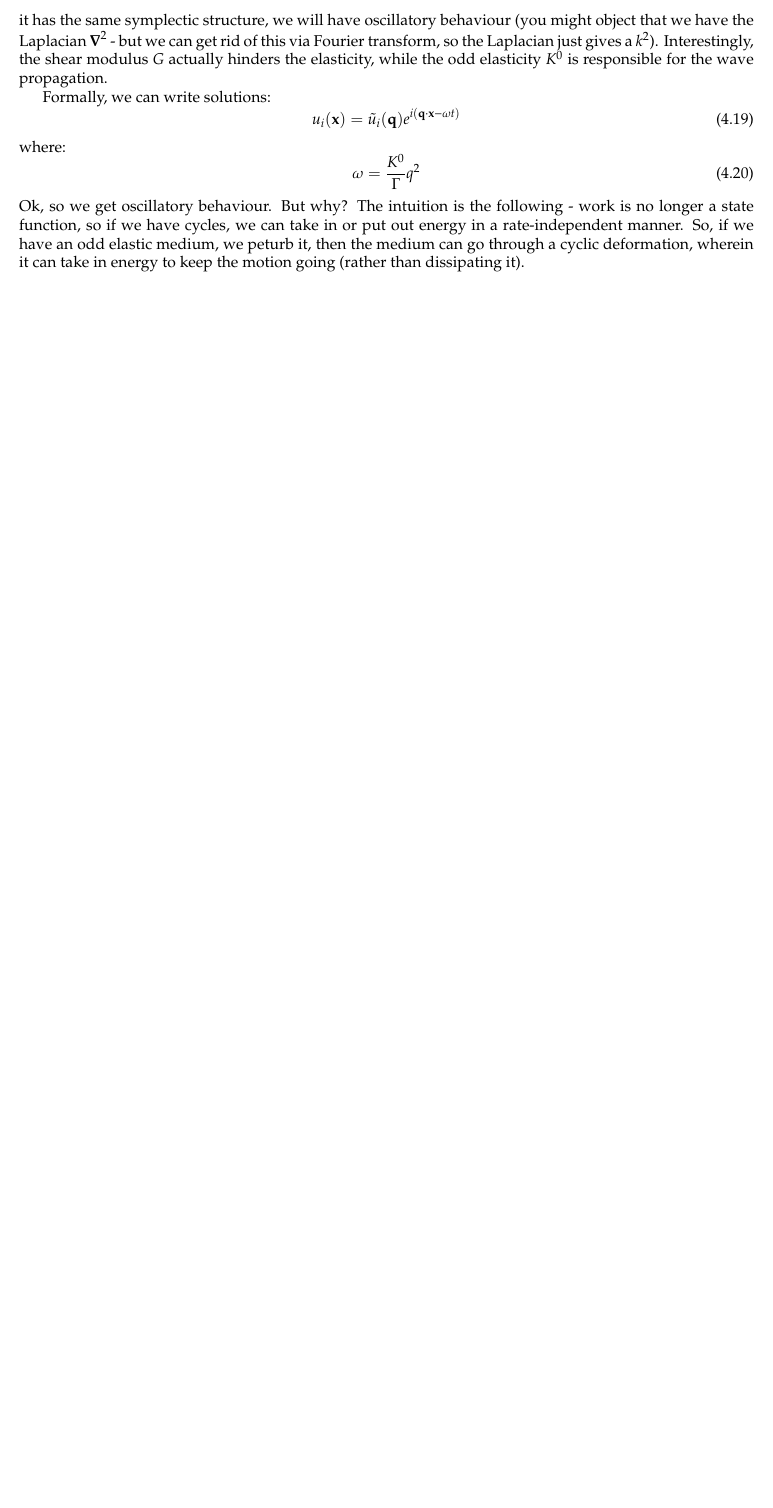
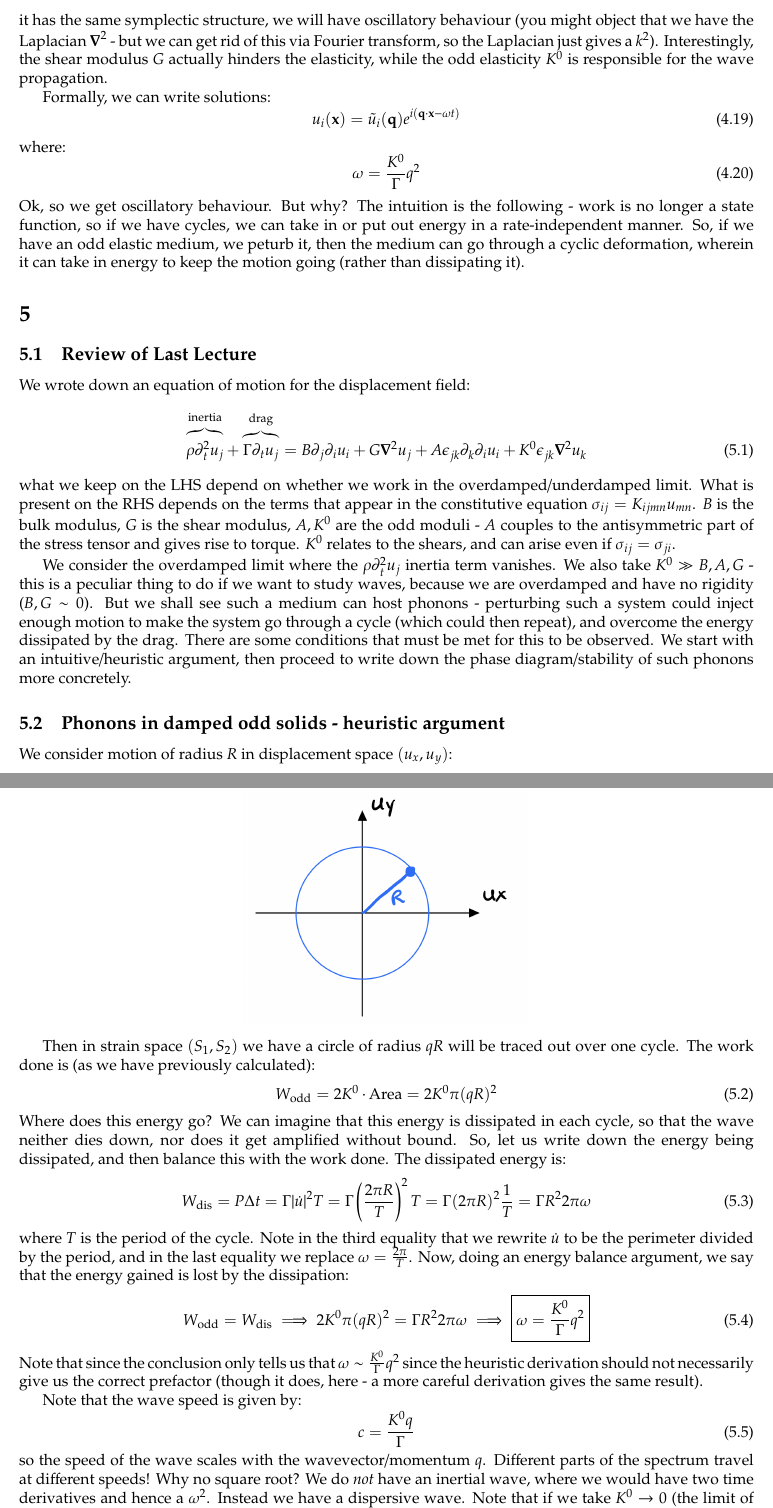
Before and after one commit to RioWeil/PHYS41120-notes, a LaTeX document (phys411-notes.tex, which reads Lectures/lec5.tex): part of page 17 of 17 before the commit and two parts of pages 17 and 18 of 20 after it, the two joined at a grey line, cut so that both start at the same text, the shorter picture padded with empty space. Compiled offline with pdfLaTeX.

Commit message:
add lec5

```diff
--- /dev/null
+++ b/Lectures/lec5.tex
@@ -0,0 +1,39 @@
+\section{}
+
+\subsection{Review of Last Lecture}
+We wrote down an equation of motion for the displacement field:
+\begin{equation}
+    \overbrace{\rho \p_t^2 u_j}^{\text{inertia}} + \overbrace{\Gamma \p_t u_j}^{\text{drag}} = B\p_j \p_i u_i + G \nabla^2 u_j + A\e_{jk}\p_k \p_i u_i + K^0\e_{jk}\nabla^2 u_k
+\end{equation}
+what we keep on the LHS depend on whether we work in the overdamped/underdamped limit. What is present on the RHS depends on the terms that appear in the constitutive equation $\sigma_{ij} = K_{ijmn}u_{mn}$. $B$ is the bulk modulus, $G$ is the shear modulus, $A, K^0$ are the odd moduli - $A$ couples to the antisymmetric part of the stress tensor and gives rise to torque. $K^0$ relates to the shears, and can arise even if $\sigma_{ij} = \sigma_{ji}$.
+
+We consider the overdamped limit where the $\rho\p_t^2 u_j$ inertia term vanishes. We also take $K^0 \gg B, A, G$ - this is a peculiar thing to do if we want to study waves, because we are overdamped and have no rigidity ($B, G \sim 0$). But we shall see such a medium can host phonons - perturbing such a system could inject enough motion to make the system go through a cycle (which could then repeat), and overcome the energy dissipated by the drag. There are some conditions that must be met for this to be observed. We start with an intuitive/heuristic argument, then proceed to write down the phase diagram/stability of such phonons more concretely.
+
+
+\subsection{Phonons in damped odd solids - heuristic argument}
+
+We consider motion of radius $R$ in displacement space $(u_x, u_y)$:
+
+\begin{center}
+    \includegraphics[scale=0.35]{Lectures/Images/lec5-uxuyspace.png}
+\end{center}
+
+Then in strain space $(S_1, S_2)$ we have a circle of radius $qR$ will be traced out over one cycle. The work done is (as we have previously calculated):
+\begin{equation}
+    W_{\text{odd}} = 2K^0 \cdot \text{Area} = 2K^0\pi(qR)^2
+\end{equation}
+Where does this energy go? We can imagine that this energy is dissipated in each cycle, so that the wave neither dies down, nor does it get amplified without bound. So, let us write down the energy being dissipated, and then balance this with the work done. The dissipated energy is:
+\begin{equation}
+    W_{\text{dis}} = P\Delta t = \Gamma\abs{\dot{u}}^2T = \Gamma\left(\frac{2\pi R}{T}\right)^2 T = \Gamma (2\pi R)^2 \frac{1}{T} = \Gamma R^2 2\pi \omega
+\end{equation}
+where $T$ is the period of the cycle. Note in the third equality that we rewrite $\dot{u}$ to be the perimeter divided by the period, and in the last equality we replace $\omega = \frac{2\pi}{T}$. Now, doing an energy balance argument, we say that the energy gained is lost by the dissipation:
+\begin{equation}
+    W_{\text{odd}} = W_{\text{dis}} \implies 2K^0\pi(qR)^2 = \Gamma R^2 2\pi \omega \implies \boxed{\omega = \frac{K^0}{\Gamma}q^2}
+\end{equation}
+Note that since the conclusion only tells us that $\omega \sim \frac{K^0}{\Gamma}q^2$ since the heuristic derivation should not necessarily give us the correct prefactor (though it does, here - a more careful derivation gives the same result).
+
+Note that the wave speed is given by:
+\begin{equation}
+    c = \frac{K^0 q}{\Gamma}
+\end{equation}
+so the speed of the wave scales with the wavevector/momentum $q$. Different parts of the spectrum travel at different speeds! Why no square root? We do \emph{not} have an inertial wave, where we would have two time derivatives and hence a $\omega^2$. Instead we have a dispersive wave. Note that if we take $K^0 \to 0$ (the limit of the medium becoming conservative) or take $\Gamma \to \infty$, then the wave speed goes to zero/the waves vanish.
```
Also changed, not shown: phys411-notes.tex (+1 -0 lines), Lectures/Images/lec5-phasediagram.png (added), Lectures/Images/lec5-uxuyspace.png (added), phys411-notes.pdf, Lectures/lec5.tex (50 more changed lines).
